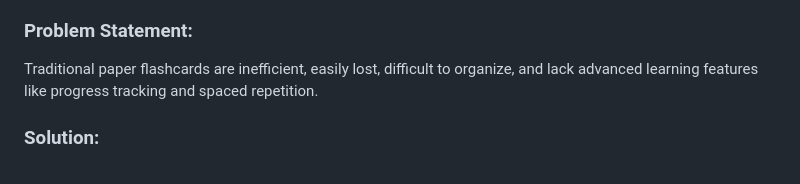
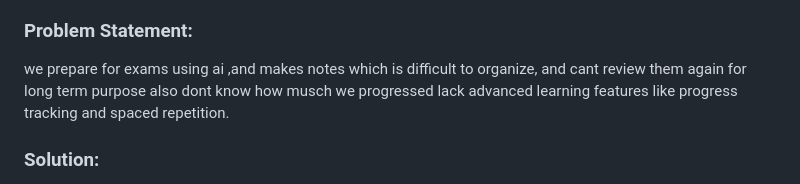
Before and after one commit to Pn0529/fullstack-mini-project, a Markdown page: PRESENTATION_CONTENT.md, the part around the change. Drawn GitHub-style.

Commit message:
Update problem statement in presentation content
Revised problem statement to highlight issues with AI note preparation and organization.

```diff
--- a/PRESENTATION_CONTENT.md
+++ b/PRESENTATION_CONTENT.md
@@ -12,7 +12,7 @@
 **College:** S.R.K.R. Engineering College, Bhimavaram
 
 ### **Problem Statement:**
-Traditional paper flashcards are inefficient, easily lost, difficult to organize, and lack advanced learning features like progress tracking and spaced repetition.
+we prepare for exams using ai ,and makes notes which is difficult to organize, and cant review them again for long term purpose also dont know how musch we progressed lack advanced learning features like progress tracking and spaced repetition.
 
 ### **Solution:**
 A comprehensive digital flashcard system with user authentication, AI-powered card generation, progress analytics, and multi-user support.
```
